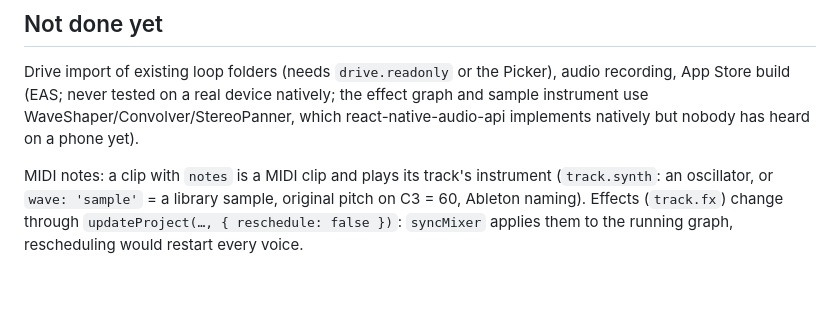
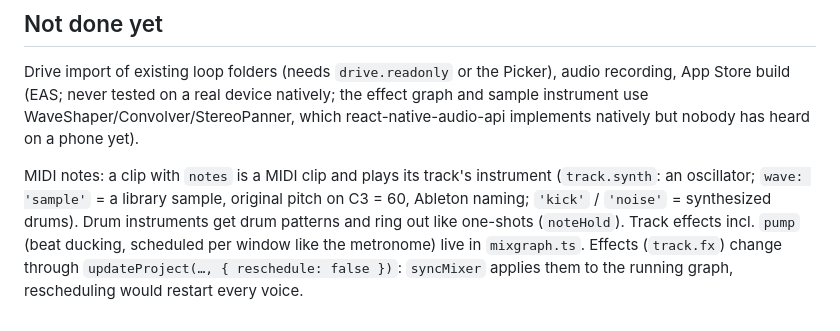
Before and after one commit to xcharlyw/loopvx-native, a Markdown page: CLAUDE.md, the part around the change. Drawn GitHub-style; blank space fills up the shorter version.

Commit message:
Notes: drum instruments and pump in CLAUDE.md
Co-Authored-By: Claude Opus 5.5 <noreply@anthropic.com>
Claude-Session: https://claude.ai/code/session_014bZFSZNTY2vXMxZ4JbnyCj

```diff
--- a/CLAUDE.md
+++ b/CLAUDE.md
@@ -89,6 +89,9 @@ use WaveShaper/Convolver/StereoPanner, which react-native-audio-api implements n
 has heard on a phone yet).
 
 MIDI notes: a clip with `notes` is a MIDI clip and plays its track's instrument (`track.synth`: an
-oscillator, or `wave: 'sample'` = a library sample, original pitch on C3 = 60, Ableton naming).
+oscillator; `wave: 'sample'` = a library sample, original pitch on C3 = 60, Ableton naming;
+`'kick'` / `'noise'` = synthesized drums). Drum instruments get drum patterns and ring out like
+one-shots (`noteHold`). Track effects incl. `pump` (beat ducking, scheduled per window like the
+metronome) live in `mixgraph.ts`.
 Effects (`track.fx`) change through `updateProject(…, { reschedule: false })`: `syncMixer` applies
 them to the running graph, rescheduling would restart every voice.
```
